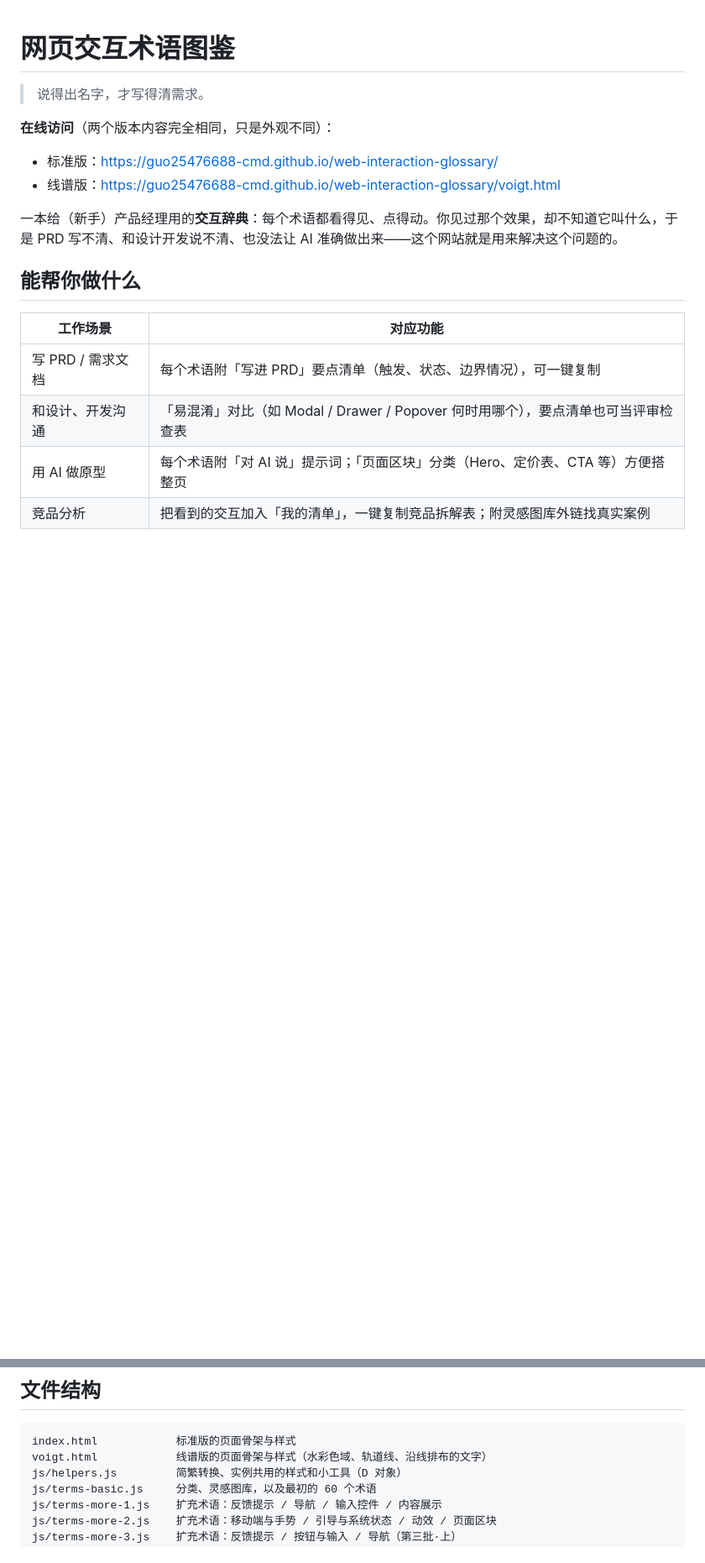
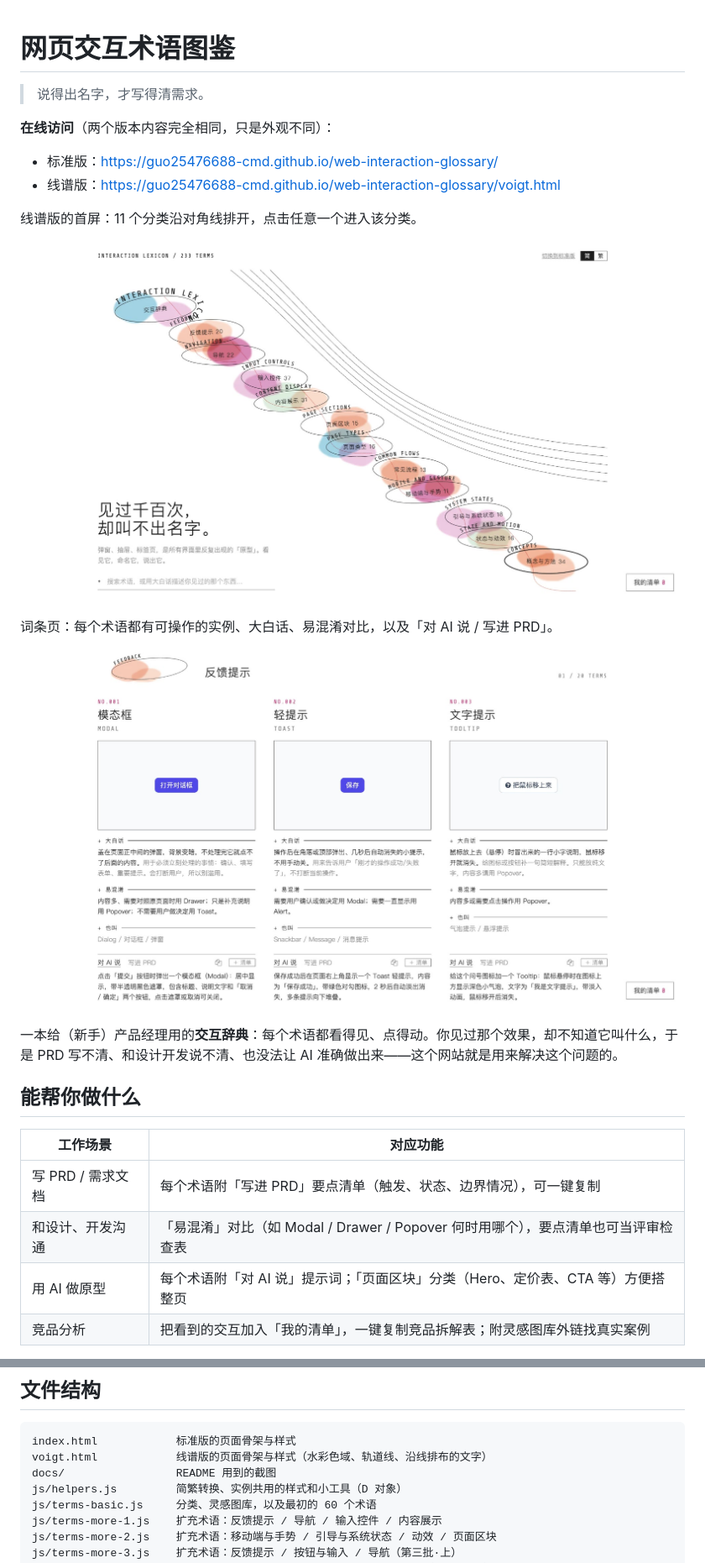
Before and after one commit to guo25476688-cmd/web-interaction-glossary, a Markdown page: README.md, 2 parts joined by grey strips. Shown: that part at 84% size. Drawn GitHub-style; pictures changed too: docs/voigt-entries.jpg (added), docs/voigt-home.jpg (added); blank space fills up the shorter version.

Commit message:
docs: README 加入线谱版截图

````diff
--- a/README.md
+++ b/README.md
@@ -6,6 +6,14 @@
 
 - 标准版：<https://guo25476688-cmd.github.io/web-interaction-glossary/>
 - 线谱版：<https://guo25476688-cmd.github.io/web-interaction-glossary/voigt.html>
+
+线谱版的首屏：11 个分类沿对角线排开，点击任意一个进入该分类。
+
+![线谱版首屏](docs/voigt-home.jpg)
+
+词条页：每个术语都有可操作的实例、大白话、易混淆对比，以及「对 AI 说 / 写进 PRD」。
+
+![线谱版词条页](docs/voigt-entries.jpg)
 
 一本给（新手）产品经理用的**交互辞典**：每个术语都看得见、点得动。你见过那个效果，却不知道它叫什么，于是 PRD 写不清、和设计开发说不清、也没法让 AI 准确做出来——这个网站就是用来解决这个问题的。
 
@@ -51,6 +59,7 @@
 ```
 index.html            标准版的页面骨架与样式
 voigt.html            线谱版的页面骨架与样式（水彩色域、轨道线、沿线排布的文字）
+docs/                 README 用到的截图
 js/helpers.js         简繁转换、实例共用的样式和小工具（D 对象）
 js/terms-basic.js     分类、灵感图库，以及最初的 60 个术语
 js/terms-more-1.js    扩充术语：反馈提示 / 导航 / 输入控件 / 内容展示
````
